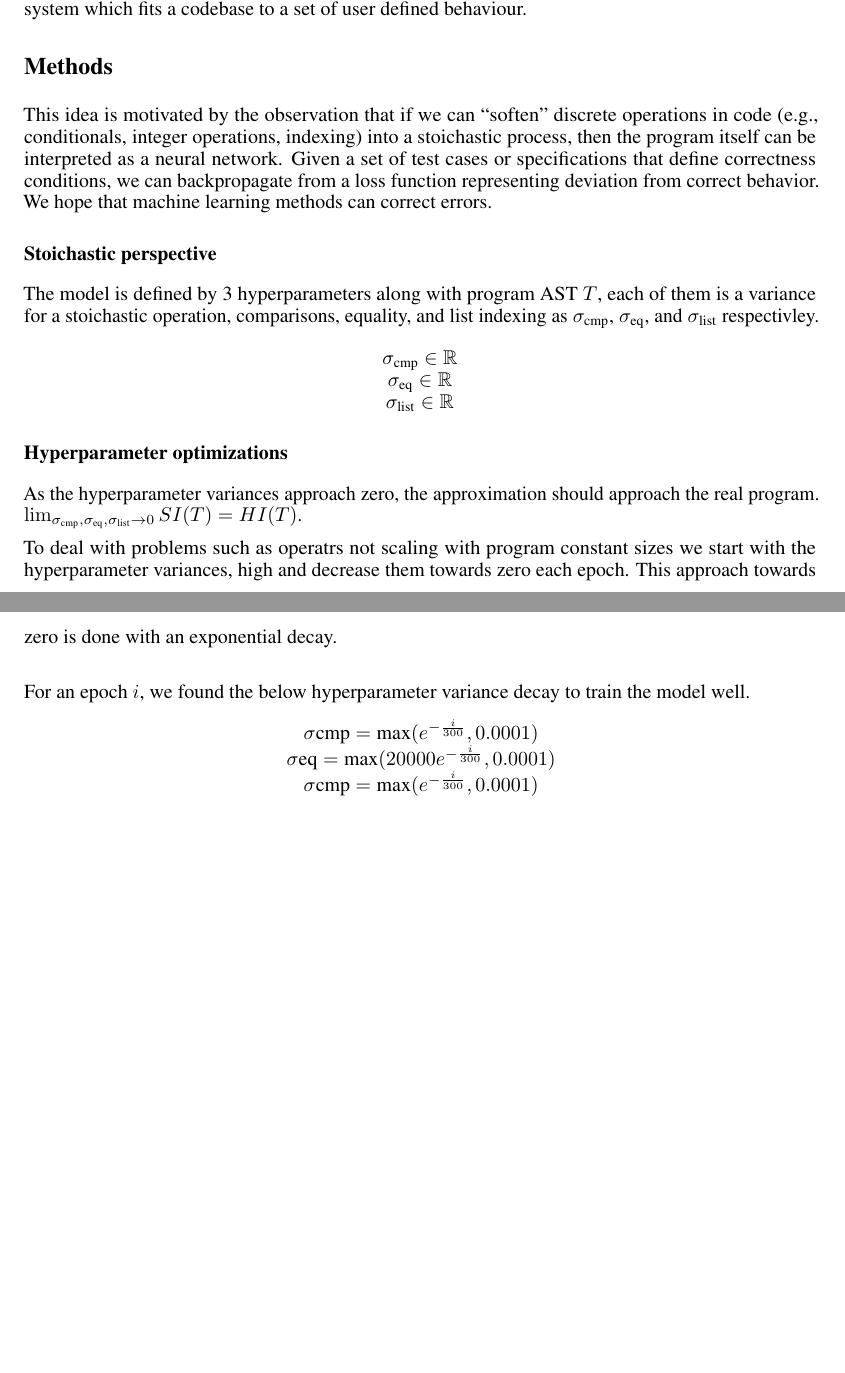
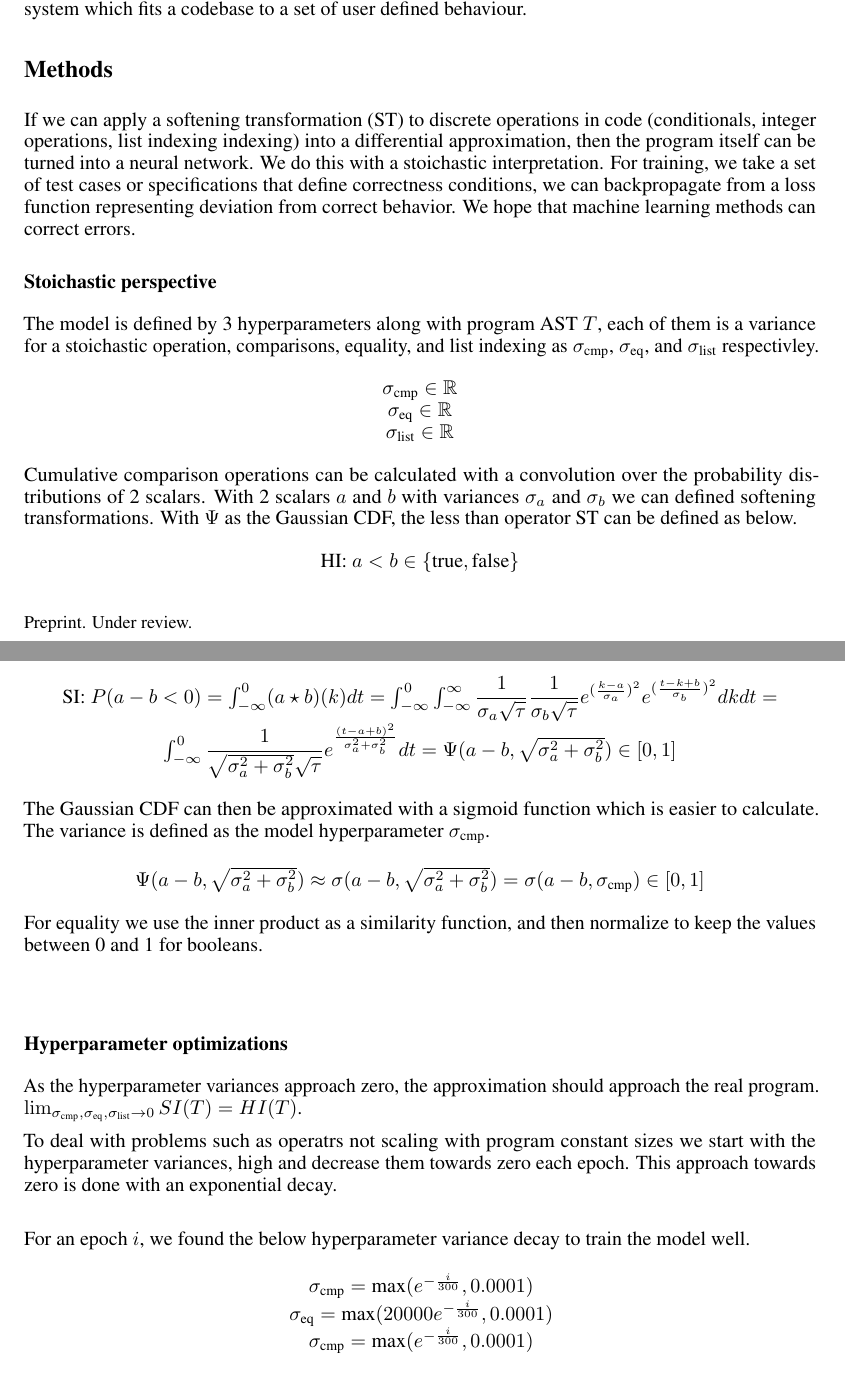
Before and after one commit to andychenbruce/Diffylang, a LaTeX paper (final_report/final_report.tex): two parts of pages 1 and 2 of 5, joined at a grey line, cut so that both start at the same text, the shorter picture padded with empty space. Compiled offline with pdfLaTeX.

Commit message:
wrote more stuff

```diff
--- a/final_report/final_report.tex
+++ b/final_report/final_report.tex
@@ -1,5 +1,5 @@
 \documentclass{article}
-\usepackage[final]{neurips_2023}
+\usepackage[preprint]{neurips_2023}
 \usepackage[utf8]{inputenc}
 \usepackage[T1]{fontenc}
 \usepackage{hyperref}
@@ -31,7 +31,7 @@
 \section*{Motivation}
 Debugging and correcting software errors can be both time-consuming and error-prone. Traditional automated repair tools rely on static analysis, fuzzing, and constraint solving. We aimed to create a system which fits a codebase to a set of user defined behaviour.
 \section*{Methods}
-This idea is motivated by the observation that if we can ``soften'' discrete operations in code (e.g., conditionals, integer operations, indexing) into a stoichastic process, then the program itself can be interpreted as a neural network. Given a set of test cases or specifications that define correctness conditions, we can backpropagate from a loss function representing deviation from correct behavior. We hope that machine learning methods can correct errors.
+If we can apply a softening transformation (ST) to discrete operations in code (conditionals, integer operations, list indexing indexing) into a differential approximation, then the program itself can be turned into a neural network. We do this with a stoichastic interpretation. For training, we take a set of test cases or specifications that define correctness conditions, we can backpropagate from a loss function representing deviation from correct behavior. We hope that machine learning methods can correct errors.
 \subsection*{Stoichastic perspective}
 The model is defined by 3 hyperparameters along with program AST $T$, each of them is a variance for a stoichastic operation, comparisons, equality, and list indexing as $\sigma_{\text{cmp}}$, $\sigma_{\text{eq}}$, and $\sigma_{\text{list}}$ respectivley.
 \begin{center}
@@ -39,6 +39,24 @@ The model is defined by 3 hyperparameters along with program AST $T$, each of th
   $\sigma_{\text{eq}} \in \mathbb{R}$\\
   $\sigma_{\text{list}} \in \mathbb{R}$
 \end{center}
+
+Cumulative comparison operations can be calculated with a convolution over the probability distributions of 2 scalars. With 2 scalars $a$ and $b$ with variances $\sigma_a$ and $\sigma_b$ we can defined softening transformations. With $\Psi$ as the Gaussian CDF, the less than operator ST can be defined as below.
+\begin{center}
+  HI: $a < b \in \{\text{true}, \text{false}\}$\\
+  SI: $P(a - b < 0) = \int_{-\infty}^0 (a \star b) (k) dt = \int_{-\infty}^0 \int_{-\infty}^{\infty} \dfrac{1}{\sigma_a \sqrt{\tau}} \dfrac{1}{\sigma_b \sqrt{\tau}} e^{(\frac{k - a}{\sigma_a})^2}e^{(\frac{t-k + b}{\sigma_b})^2} dk dt = \int_{-\infty}^0 \dfrac{1}{\sqrt{\sigma_a^2 + \sigma_b^2} \sqrt{\tau}} e^{\frac{(t - a + b)^2}{\sigma_a^2 + \sigma_b^2}}dt = \Psi(a - b, \sqrt{\sigma_a^2 + \sigma_b^2}) \in [0, 1]$
+\end{center}
+The Gaussian CDF can then be approximated with a sigmoid function which is easier to calculate. The variance is defined as the model hyperparameter $\sigma_{\text{cmp}}$.
+\begin{center}
+  $\Psi(a - b, \sqrt{\sigma_a^2 + \sigma_b^2}) \approx \sigma(a - b, \sqrt{\sigma_a^2 + \sigma_b^2}) = \sigma(a - b, \sigma_{\text{cmp}}) \in [0, 1]$
+\end{center}
+
+For equality we use the inner product as a similarity function, and then normalize to keep the values between 0 and 1 for booleans.
+\begin{center}
+
+\end{center}
+
+
+
 \subsection*{Hyperparameter optimizations}
 As the hyperparameter variances approach zero, the approximation should approach the real program. $\lim_{\sigma_{\text{cmp}}, \sigma_{\text{eq}}, \sigma_{\text{list}} \rightarrow 0} SI(T) = HI(T)$.
 
```
Also changed, not shown: final_report/final_report.tex (11 more changed lines).
